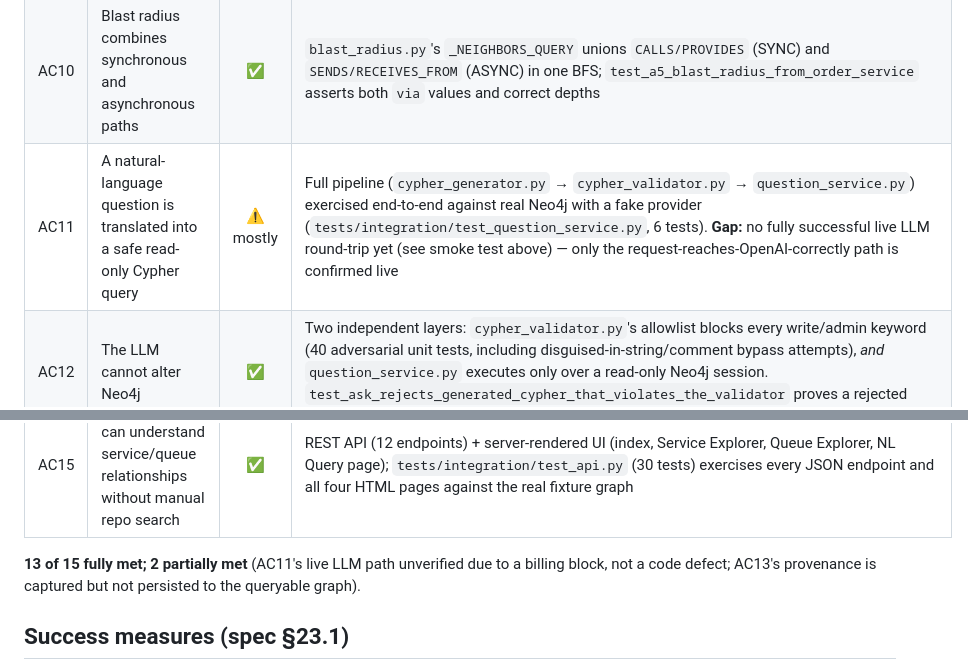
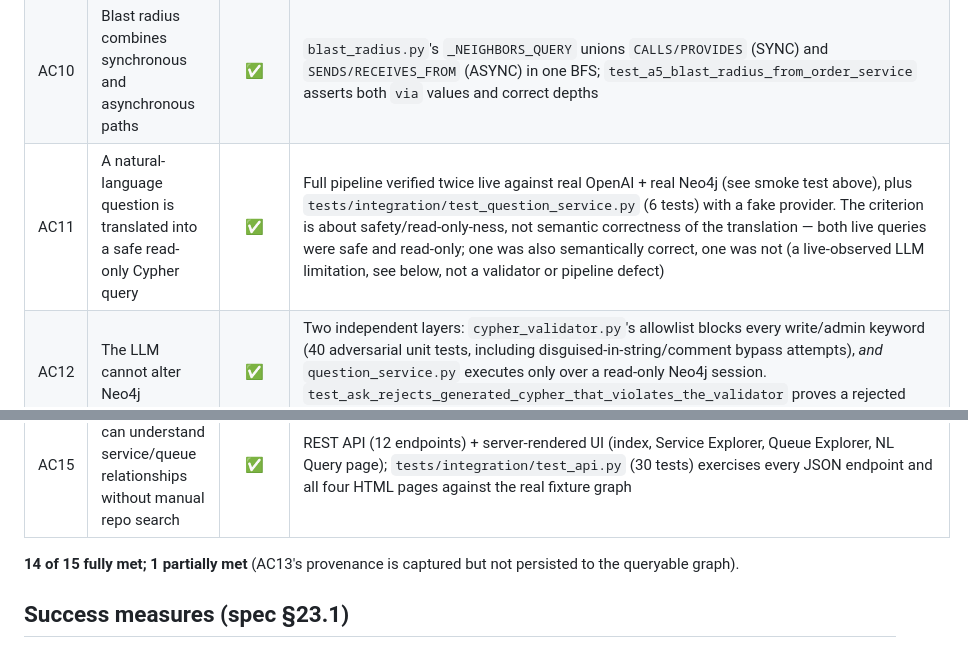
Before and after one commit to Ayaan-20-11/architecture-intelligence-platform, a Markdown page: POC_REVIEW.md, 2 parts joined by grey strips. GitHub-like rendering.

```diff
--- a/POC_REVIEW.md
+++ b/POC_REVIEW.md
@@ -39,14 +57,14 @@ subsystem for anything beyond the automated test suite.
 | AC8 | Repeated imports produce no duplicates | ✅ | MERGE-based importer (`app/graph/importer.py`) tagged with a `sources[]` reconciliation property; `tests/integration/test_importer.py::test_import_service_is_idempotent`, `test_import_all_sources_is_idempotent` |
 | AC9 | The five standard analyses produce deterministic results | ✅ | Every A1–A5 query has an explicit `ORDER BY`; `tests/integration/test_analyses.py` (11 tests) asserts exact result sets against the known fixture graph |
 | AC10 | Blast radius combines synchronous and asynchronous paths | ✅ | `blast_radius.py`'s `_NEIGHBORS_QUERY` unions `CALLS/PROVIDES` (SYNC) and `SENDS/RECEIVES_FROM` (ASYNC) in one BFS; `test_a5_blast_radius_from_order_service` asserts both `via` values and correct depths |
-| AC11 | A natural-language question is translated into a safe read-only Cypher query | ⚠️ mostly | Full pipeline (`cypher_generator.py` → `cypher_validator.py` → `question_service.py`) exercised end-to-end against real Neo4j with a fake provider (`tests/integration/test_question_service.py`, 6 tests). **Gap:** no fully successful live LLM round-trip yet (see smoke test above) — only the request-reaches-OpenAI-correctly path is confirmed live |
+| AC11 | A natural-language question is translated into a safe read-only Cypher query | ✅ | Full pipeline verified twice live against real OpenAI + real Neo4j (see smoke test above), plus `tests/integration/test_question_service.py` (6 tests) with a fake provider. The criterion is about safety/read-only-ness, not semantic correctness of the translation — both live queries were safe and read-only; one was also semantically correct, one was not (a live-observed LLM limitation, see below, not a validator or pipeline defect) |
 | AC12 | The LLM cannot alter Neo4j | ✅ | Two independent layers: `cypher_validator.py`'s allowlist blocks every write/admin keyword (40 adversarial unit tests, including disguised-in-string/comment bypass attempts), *and* `question_service.py` executes only over a read-only Neo4j session. `test_ask_rejects_generated_cypher_that_violates_the_validator` proves a rejected write never touches the graph |
 | AC13 | Essential relationships carry traceable provenance | ⚠️ partial | Every adapter *produces* full `Provenance` records (`source_type`/`source_file`/`source_revision`/`evidence_type`) as part of its `ArchitectureModel` output, verified per-adapter (`test_provenance_recorded` in each adapter's test file). **Gap:** `app/graph/importer.py` never persists these records into Neo4j — it only writes a lightweight `sources: list[str]` (service-slug) tag used for §12.2 reimport bookkeeping. A user querying the live graph today cannot ask "which spec file / revision did this fact come from" — only "which currently-imported service(s) declare it." `Provenance` was never one of the 5 queryable node labels in §11.1, so this was a known design gap flagged as early as Iteration 5, not a new discovery |
 | AC14 | A failed import produces no inconsistent partial state | ✅ | `pipeline.parse_sources()` builds the complete per-service model in memory and `validate_canonical_model()` runs before any graph-mutating call, both at the pipeline level and again in `import_all_sources()`; `test_import_sources_raises_on_unresolvable_manifest_call`, `test_import_sources_raises_on_canonical_violation` both raise before touching Neo4j at all |
 | AC15 | A developer can understand service/queue relationships without manual repo search | ✅ | REST API (12 endpoints) + server-rendered UI (index, Service Explorer, Queue Explorer, NL Query page); `tests/integration/test_api.py` (30 tests) exercises every JSON endpoint and all four HTML pages against the real fixture graph |
 
-**13 of 15 fully met; 2 partially met** (AC11's live LLM path unverified due to a billing block, not a
-code defect; AC13's provenance is captured but not persisted to the queryable graph).
+**14 of 15 fully met; 1 partially met** (AC13's provenance is captured but not persisted to the queryable
+graph).
 
 ## Success measures (spec §23.1)
 
```
Also changed, not shown: other parts of POC_REVIEW.md (+48 -19 lines).
